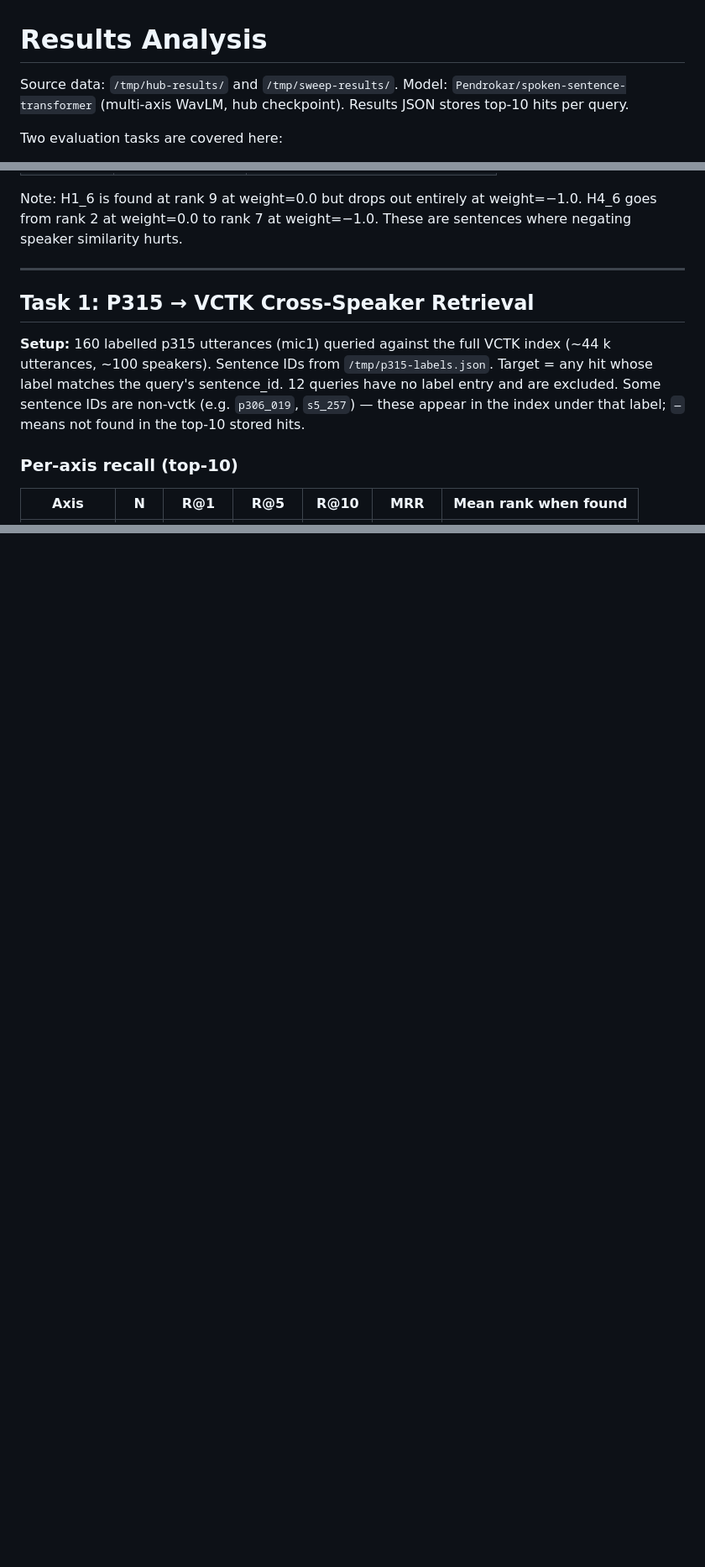
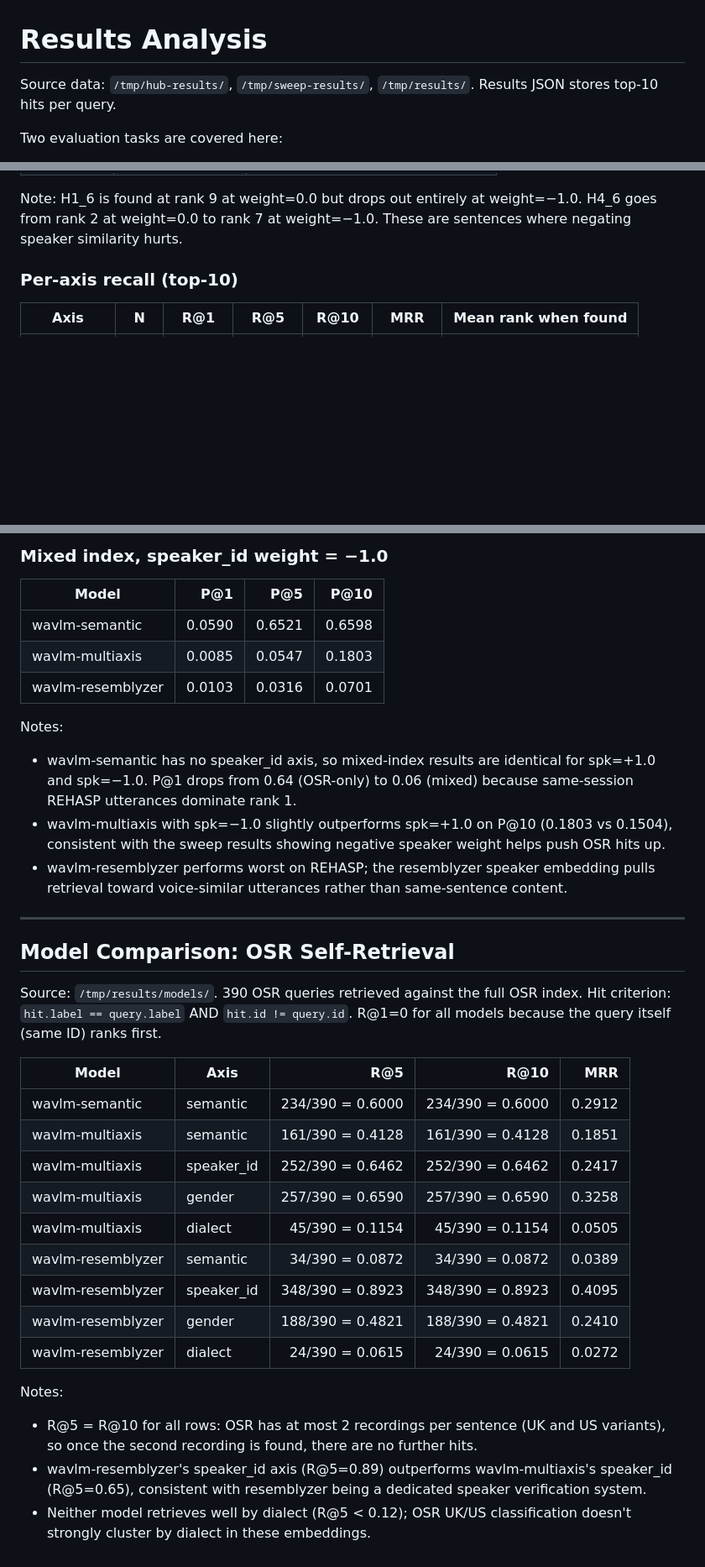
Before and after one commit to jimregan/work-2026, a Markdown page: results-analysis.md, 3 parts joined by grey strips. Shown at 84% size. Drawn GitHub-style; blank space fills up the shorter version.

```diff
--- a/results-analysis.md
+++ b/results-analysis.md
@@ -1,7 +1,6 @@
 # Results Analysis
 
-Source data: `/tmp/hub-results/` and `/tmp/sweep-results/`.
-Model: `Pendrokar/spoken-sentence-transformer` (multi-axis WavLM, hub checkpoint).
+Source data: `/tmp/hub-results/`, `/tmp/sweep-results/`, `/tmp/results/`.
 Results JSON stores top-10 hits per query.
 
 Two evaluation tasks are covered here:
@@ -337,15 +336,6 @@ Observations:
 
 Note: H1_6 is found at rank 9 at weight=0.0 but drops out entirely at weight=−1.0. H4_6 goes from rank 2 at weight=0.0 to rank 7 at weight=−1.0. These are sentences where negating speaker similarity hurts.
 
----
-
-## Task 1: P315 → VCTK Cross-Speaker Retrieval
-
-**Setup:** 160 labelled p315 utterances (mic1) queried against the full VCTK index (~44 k
-utterances, ~100 speakers). Sentence IDs from `/tmp/p315-labels.json`. Target = any hit
-whose label matches the query's sentence_id. 12 queries have no label entry and are excluded.
-Some sentence IDs are non-vctk (e.g. `p306_019`, `s5_257`) — these appear in the index
-under that label; `—` means not found in the top-10 stored hits.
 
 ### Per-axis recall (top-10)
 
@@ -578,0 +566,37 @@ Note: sweep P@k computed by checking for OSR-prefixed IDs in combined top-k resu
+### Mixed index, speaker_id weight = −1.0
+
+| Model | P@1 | P@5 | P@10 |
+|---|---:|---:|---:|
+| wavlm-semantic | 0.0590 | 0.6521 | 0.6598 |
+| wavlm-multiaxis | 0.0085 | 0.0547 | 0.1803 |
+| wavlm-resemblyzer | 0.0103 | 0.0316 | 0.0701 |
+
+Notes:
+- wavlm-semantic has no speaker_id axis, so mixed-index results are identical for spk=+1.0 and spk=−1.0. P@1 drops from 0.64 (OSR-only) to 0.06 (mixed) because same-session REHASP utterances dominate rank 1.
+- wavlm-multiaxis with spk=−1.0 slightly outperforms spk=+1.0 on P@10 (0.1803 vs 0.1504), consistent with the sweep results showing negative speaker weight helps push OSR hits up.
+- wavlm-resemblyzer performs worst on REHASP; the resemblyzer speaker embedding pulls retrieval toward voice-similar utterances rather than same-sentence content.
+
+---
+
+## Model Comparison: OSR Self-Retrieval
+
+Source: `/tmp/results/models/`. 390 OSR queries retrieved against the full OSR index.
+Hit criterion: `hit.label == query.label` AND `hit.id != query.id`.
+R@1=0 for all models because the query itself (same ID) ranks first.
+
+| Model | Axis | R@5 | R@10 | MRR |
+|---|---|---:|---:|---:|
+| wavlm-semantic | semantic | 234/390 = 0.6000 | 234/390 = 0.6000 | 0.2912 |
+| wavlm-multiaxis | semantic | 161/390 = 0.4128 | 161/390 = 0.4128 | 0.1851 |
+| wavlm-multiaxis | speaker_id | 252/390 = 0.6462 | 252/390 = 0.6462 | 0.2417 |
+| wavlm-multiaxis | gender | 257/390 = 0.6590 | 257/390 = 0.6590 | 0.3258 |
+| wavlm-multiaxis | dialect | 45/390 = 0.1154 | 45/390 = 0.1154 | 0.0505 |
+| wavlm-resemblyzer | semantic | 34/390 = 0.0872 | 34/390 = 0.0872 | 0.0389 |
+| wavlm-resemblyzer | speaker_id | 348/390 = 0.8923 | 348/390 = 0.8923 | 0.4095 |
+| wavlm-resemblyzer | gender | 188/390 = 0.4821 | 188/390 = 0.4821 | 0.2410 |
+| wavlm-resemblyzer | dialect | 24/390 = 0.0615 | 24/390 = 0.0615 | 0.0272 |
+
+Notes:
+- R@5 = R@10 for all rows: OSR has at most 2 recordings per sentence (UK and US variants), so once the second recording is found, there are no further hits.
+- wavlm-resemblyzer's speaker_id axis (R@5=0.89) outperforms wavlm-multiaxis's speaker_id (R@5=0.65), consistent with resemblyzer being a dedicated speaker verification system.
+- Neither model retrieves well by dialect (R@5 < 0.12); OSR UK/US classification doesn't strongly cluster by dialect in these embeddings.
```
Also changed, not shown: other parts of results-analysis.md (+39 -42 lines).
